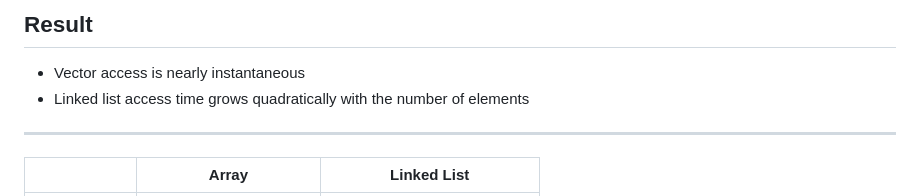
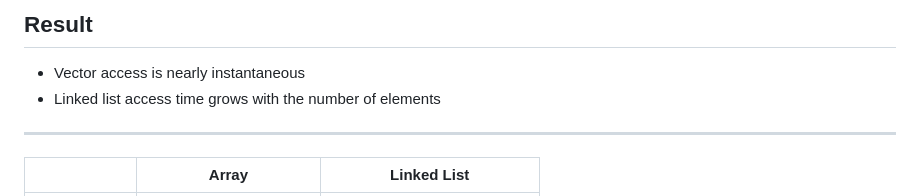
Before and after one commit to jncraton/dsa-cpsc2500, a Markdown page: lectures/10-linked-list.md, the part around the change. GitHub-like rendering.

Commit message:
Simplify

```diff
--- a/lectures/10-linked-list.md
+++ b/lectures/10-linked-list.md
@@ -271,7 +271,7 @@ int main() {
 ## Result
 
 - Vector access is nearly instantaneous
-- Linked list access time grows quadratically with the number of elements
+- Linked list access time grows with the number of elements
 
 ---
 
```
